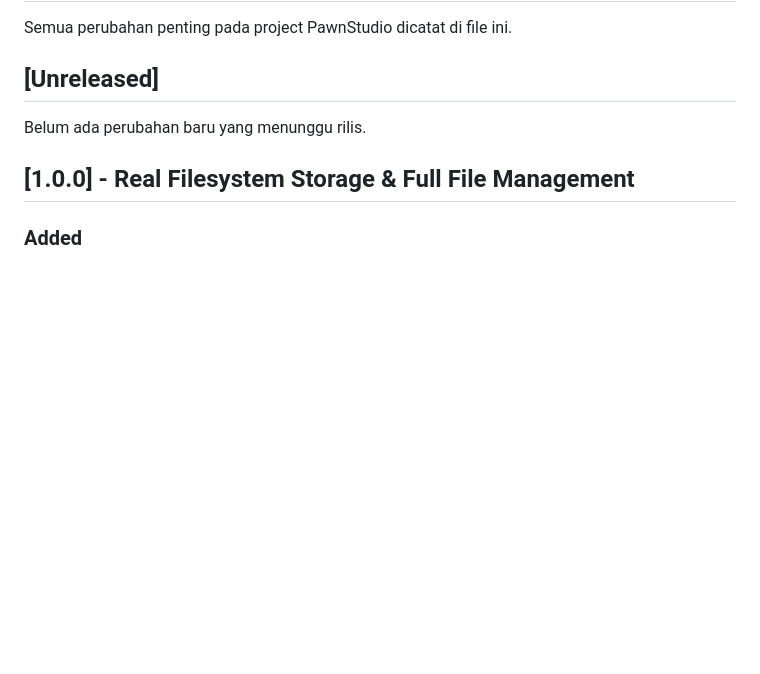
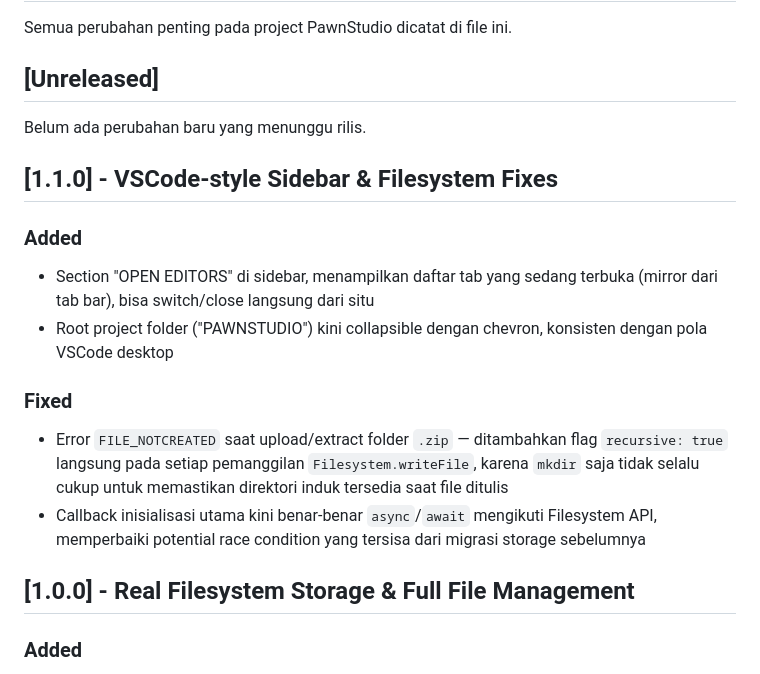
Before and after one commit to Julakk/PawnStudio, a Markdown page: CHANGELOG.md, the part around the change. Rendered like a GitHub page; blank space fills up the shorter version.

Commit message:
Update CHANGELOG: v1.1.0 sidebar improvements and filesystem fix

```diff
--- a/CHANGELOG.md
+++ b/CHANGELOG.md
@@ -5,6 +5,16 @@ Semua perubahan penting pada project PawnStudio dicatat di file ini.
 ## [Unreleased]
 
 Belum ada perubahan baru yang menunggu rilis.
+
+## [1.1.0] - VSCode-style Sidebar & Filesystem Fixes
+
+### Added
+- Section "OPEN EDITORS" di sidebar, menampilkan daftar tab yang sedang terbuka (mirror dari tab bar), bisa switch/close langsung dari situ
+- Root project folder ("PAWNSTUDIO") kini collapsible dengan chevron, konsisten dengan pola VSCode desktop
+
+### Fixed
+- Error `FILE_NOTCREATED` saat upload/extract folder `.zip` — ditambahkan flag `recursive: true` langsung pada setiap pemanggilan `Filesystem.writeFile`, karena `mkdir` saja tidak selalu cukup untuk memastikan direktori induk tersedia saat file ditulis
+- Callback inisialisasi utama kini benar-benar `async`/`await` mengikuti Filesystem API, memperbaiki potential race condition yang tersisa dari migrasi storage sebelumnya
 
 ## [1.0.0] - Real Filesystem Storage & Full File Management
 
```
